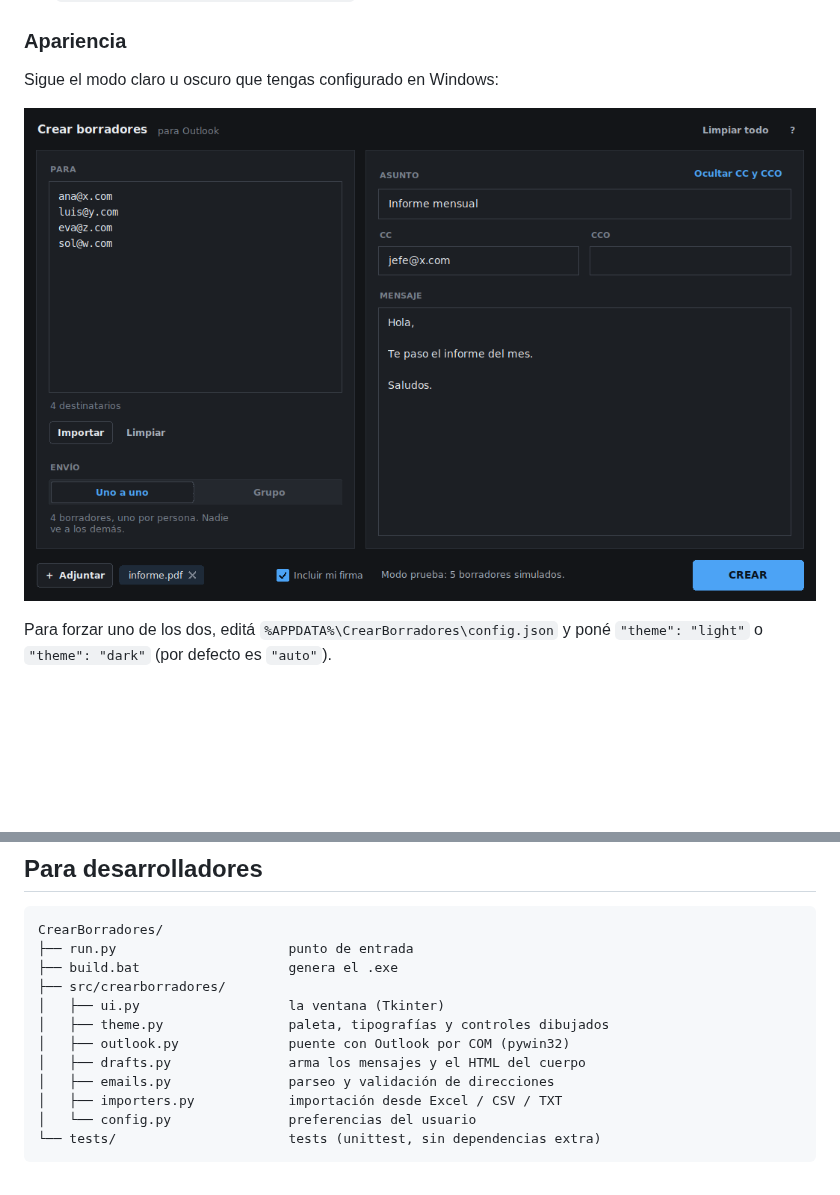
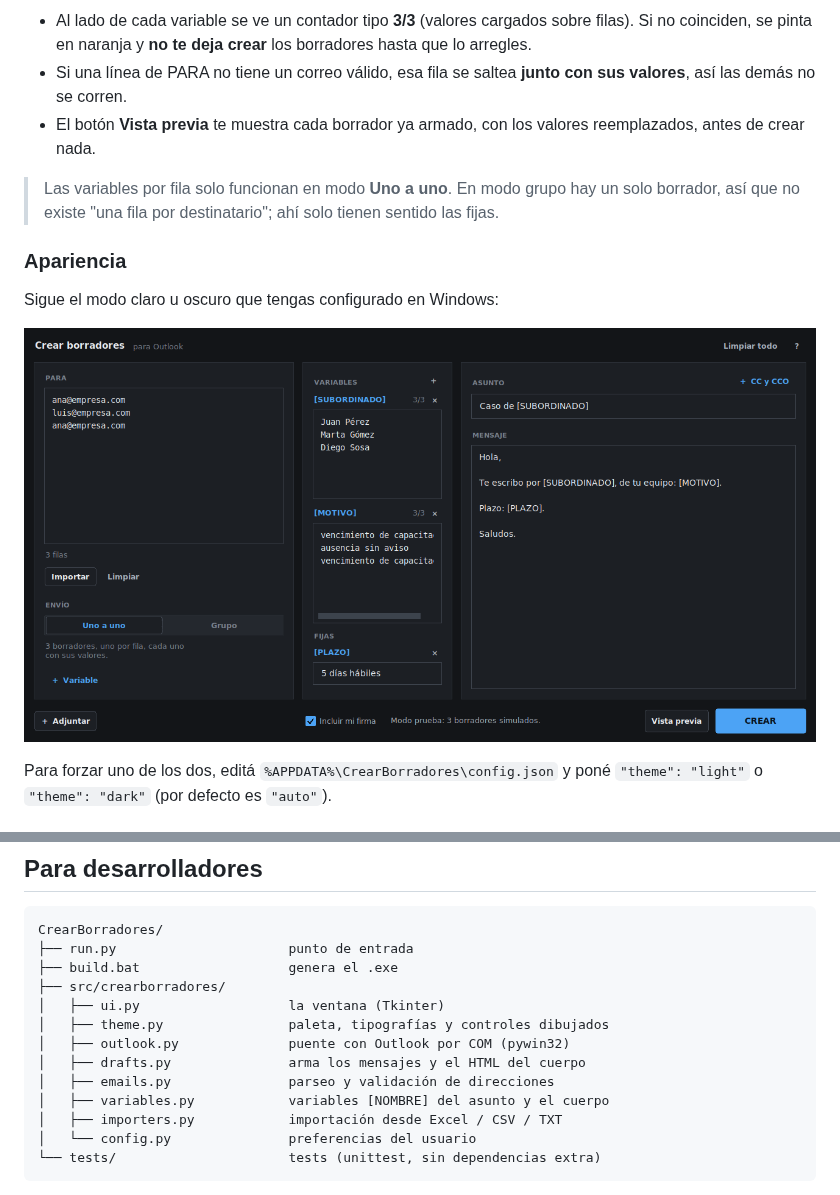
Before and after one commit to Emontone21/CrearBorradores, a Markdown page: README.md, 2 parts joined by grey strips. Rendered like a GitHub page; pictures changed too: docs/pantalla-oscura.png; blank space fills up the shorter version.

```diff
--- a/README.md
+++ b/README.md
@@ -68,3 +115,14 @@ y enviar cuando quieras.
+- Al lado de cada variable se ve un contador tipo **3/3** (valores cargados
+  sobre filas). Si no coinciden, se pinta en naranja y **no te deja crear**
+  los borradores hasta que lo arregles.
+- Si una línea de PARA no tiene un correo válido, esa fila se saltea
+  **junto con sus valores**, así las demás no se corren.
+- El botón **Vista previa** te muestra cada borrador ya armado, con los
+  valores reemplazados, antes de crear nada.
+
+> Las variables por fila solo funcionan en modo **Uno a uno**. En modo grupo
+> hay un solo borrador, así que no existe "una fila por destinatario"; ahí
+> solo tienen sentido las fijas.
 
 ### Apariencia
 
@@ -143,6 +201,7 @@ CrearBorradores/
 │   ├── outlook.py              puente con Outlook por COM (pywin32)
 │   ├── drafts.py               arma los mensajes y el HTML del cuerpo
 │   ├── emails.py               parseo y validación de direcciones
+│   ├── variables.py            variables [NOMBRE] del asunto y el cuerpo
 │   ├── importers.py            importación desde Excel / CSV / TXT
 │   └── config.py               preferencias del usuario
 └── tests/                      tests (unittest, sin dependencias extra)
```
Also changed, not shown: other parts of README.md (+51 -4 lines), docs/pantalla-variables.png (added), 10 other files.
